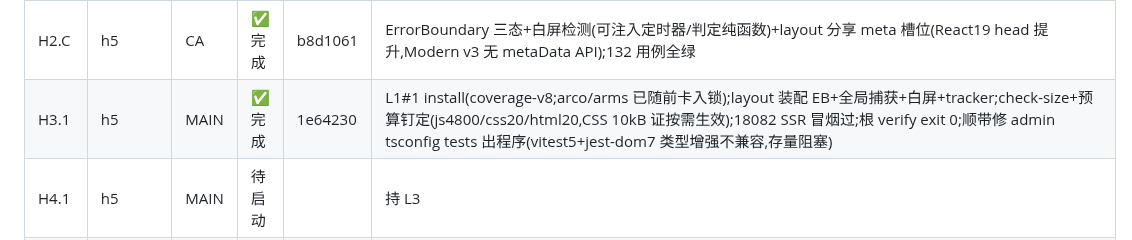
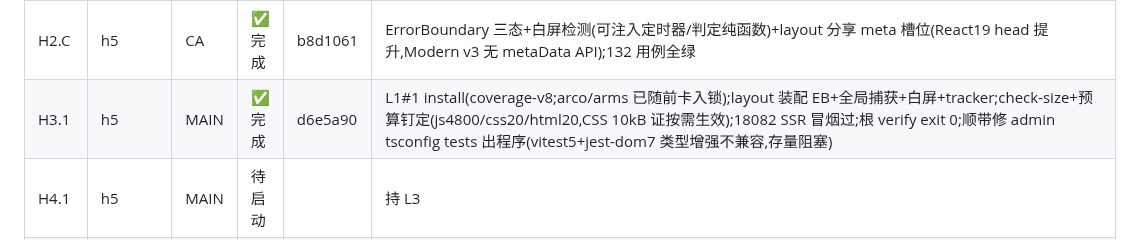
Before and after one commit to dkplus-pro/CMS-template, a Markdown page: docs/shell-exec-runbook.md, the part around the change. GitHub-like rendering.

```diff
--- a/docs/shell-exec-runbook.md
+++ b/docs/shell-exec-runbook.md
@@ -246,7 +246,7 @@
 | H2.A | h5      | CA                 | ✅ 完成 | 7ff58f6          | 首次执行遇模型故障取消(无产物),重试成功;109 用例全绿;自查规避 Node EventTarget 布尔 capture 移除失效怪癖(对象形式);lockfile 元数据随卡同步                                                                                                                         |                                      |
 | H2.B | h5      | CA                 | ✅ 完成 | (随 H2.A 后提交) | ARMS tracker+采样+usePageTrack;66→109 用例;arms-sdk.d.ts 命名规避 tsc 配对剔除;core_track 旧断言随接线更新(1 例)                                                                                                                                                   |                                      |
 | H2.C | h5      | CA                 | ✅ 完成 | b8d1061          | ErrorBoundary 三态+白屏检测(可注入定时器/判定纯函数)+layout 分享 meta 槽位(React19 head 提升,Modern v3 无 metaData API);132 用例全绿                                                                                                                               |
-| H3.1 | h5      | MAIN               | ✅ 完成 | 1e64230          | L1#1 install(coverage-v8;arco/arms 已随前卡入锁);layout 装配 EB+全局捕获+白屏+tracker;check-size+预算钉定(js4800/css20/html20,CSS 10kB 证按需生效);18082 SSR 冒烟过;根 verify exit 0;顺带修 admin tsconfig tests 出程序(vitest5+jest-dom7 类型增强不兼容,存量阻塞) |
+| H3.1 | h5      | MAIN               | ✅ 完成 | d6e5a90          | L1#1 install(coverage-v8;arco/arms 已随前卡入锁);layout 装配 EB+全局捕获+白屏+tracker;check-size+预算钉定(js4800/css20/html20,CSS 10kB 证按需生效);18082 SSR 冒烟过;根 verify exit 0;顺带修 admin tsconfig tests 出程序(vitest5+jest-dom7 类型增强不兼容,存量阻塞) |
 | H4.1 | h5      | MAIN               | 待启动  |                  | 持 L3                                                                                                                                                                                                                                                              |
 | H5.1 | h5      | MAIN               | 待启动  |                  | 持 L2                                                                                                                                                                                                                                                              |
 | D1   | desktop | CA                 | 待启动  |                  | electron-log 声明 MAIN 代写                                                                                                                                                                                                                                        |
```
Also changed, not shown: docs/h5-shell-plan.md (+1 -1 lines).
